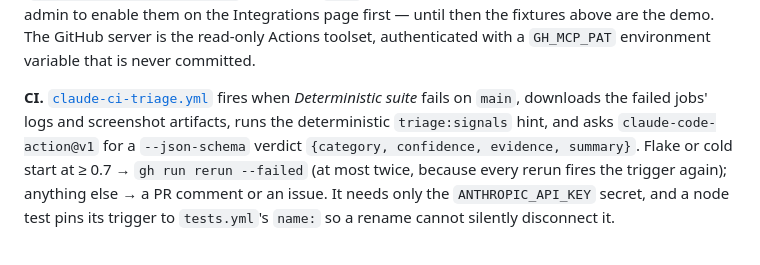
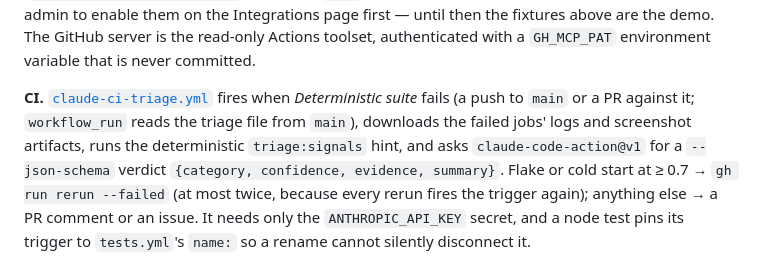
Before and after one commit to gsanchezm/cypress-conf-2026, a Markdown page: README.md, the part around the change. Drawn GitHub-style.

Commit message:
Describe the CI triage trigger precisely: PR runs fire it too, not only main
tests.yml runs on push to main and on pull_request against main, and
workflow_run fires for both, which is why claude-ci-triage.yml has a PR
comment path. The README said it fires only when the suite fails on main.

```diff
--- a/README.md
+++ b/README.md
@@ -178,7 +178,7 @@ server is the read-only Actions toolset, authenticated with a `GH_MCP_PAT` envir
 never committed.
 
 **CI.** [`claude-ci-triage.yml`](.github/workflows/claude-ci-triage.yml) fires when *Deterministic suite*
-fails on `main`, downloads the failed jobs' logs and screenshot artifacts, runs the deterministic
+fails (a push to `main` or a PR against it; `workflow_run` reads the triage file from `main`), downloads the failed jobs' logs and screenshot artifacts, runs the deterministic
 `triage:signals` hint, and asks `claude-code-action@v1` for a `--json-schema` verdict
 `{category, confidence, evidence, summary}`. Flake or cold start at ≥ 0.7 → `gh run rerun --failed`
 (at most twice, because every rerun fires the trigger again); anything else → a PR comment or an issue.
```
